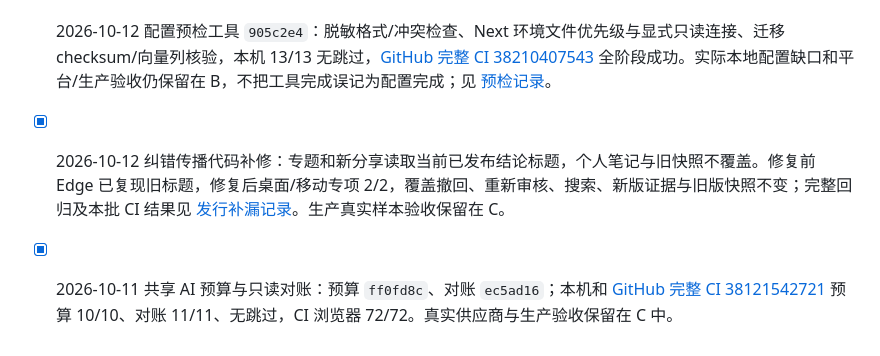
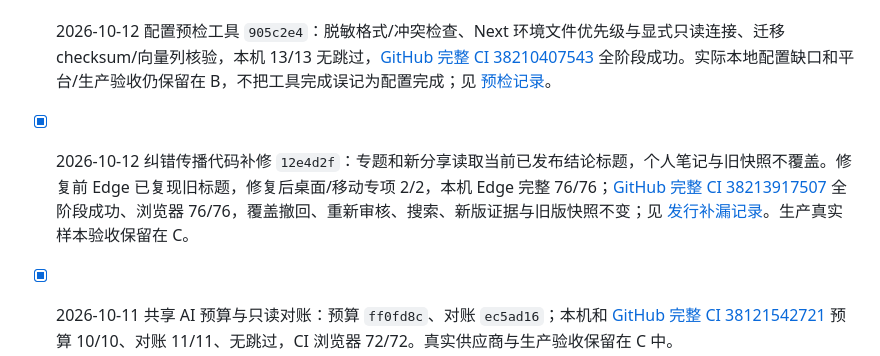
Before and after one commit to CoderDongHuang/zhixian, a Markdown page: AI行业研究平台-后续扩展路线.md, the part around the change. Rendered like a GitHub page.

```diff
--- a/AI行业研究平台-后续扩展路线.md
+++ b/AI行业研究平台-后续扩展路线.md
@@ -66,7 +66,7 @@
 
 - [x] 2026-10-12 预算最终字节限制与浏览器模型隔离补漏 `a9bdbfa`：本机真实 PostgreSQL/HTTP 预算 10/10、Edge 研究专项 4/4、Lint/测试类型通过；[GitHub 完整 CI 38209019085](https://github.com/CoderDongHuang/zhixian/actions/runs/38209019085) 全阶段成功，见 [发行补漏记录](docs/release-preflight-2026-10-12.md)。
 - [x] 2026-10-12 配置预检工具 `905c2e4`：脱敏格式/冲突检查、Next 环境文件优先级与显式只读连接、迁移 checksum/向量列核验，本机 13/13 无跳过，[GitHub 完整 CI 38210407543](https://github.com/CoderDongHuang/zhixian/actions/runs/38210407543) 全阶段成功。实际本地配置缺口和平台/生产验收仍保留在 B，不把工具完成误记为配置完成；见 [预检记录](docs/release-preflight-2026-10-12.md)。
-- [x] 2026-10-12 纠错传播代码补修：专题和新分享读取当前已发布结论标题，个人笔记与旧快照不覆盖。修复前 Edge 已复现旧标题，修复后桌面/移动专项 2/2，覆盖撤回、重新审核、搜索、新版证据与旧版快照不变；完整回归及本批 CI 结果见 [发行补漏记录](docs/release-preflight-2026-10-12.md)。生产真实样本验收保留在 C。
+- [x] 2026-10-12 纠错传播代码补修 `12e4d2f`：专题和新分享读取当前已发布结论标题，个人笔记与旧快照不覆盖。修复前 Edge 已复现旧标题，修复后桌面/移动专项 2/2，本机 Edge 完整 76/76；[GitHub 完整 CI 38213917507](https://github.com/CoderDongHuang/zhixian/actions/runs/38213917507) 全阶段成功、浏览器 76/76，覆盖撤回、重新审核、搜索、新版证据与旧版快照不变；见 [发行补漏记录](docs/release-preflight-2026-10-12.md)。生产真实样本验收保留在 C。
 
 - [x] 2026-10-11 共享 AI 预算与只读对账：预算 `ff0fd8c`、对账 `ec5ad16`；本机和 [GitHub 完整 CI 38121542721](https://github.com/CoderDongHuang/zhixian/actions/runs/38121542721) 预算 10/10、对账 11/11、无跳过，CI 浏览器 72/72。真实供应商与生产验收保留在 C 中。
 - [x] 2026-10-11 专题保存刷新补修 `b41cdd2`：实际 PATCH 持久化及阻断 RSC 的创建/编辑回归在桌面/移动视口通过，[完整 CI 38120827548](https://github.com/CoderDongHuang/zhixian/actions/runs/38120827548) 成功；见 [专项记录](docs/research-collection-refresh-2026-10-11.md)。
```
Also changed, not shown: docs/release-preflight-2026-10-12.md (+1 -1 lines), docs/roadmap.md (+1 -1 lines).
